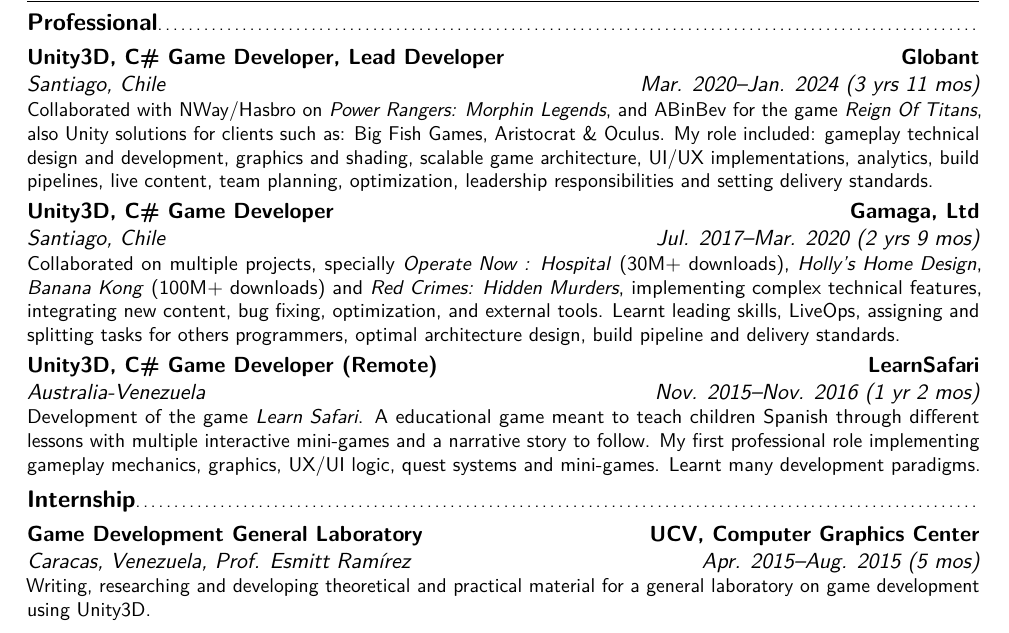
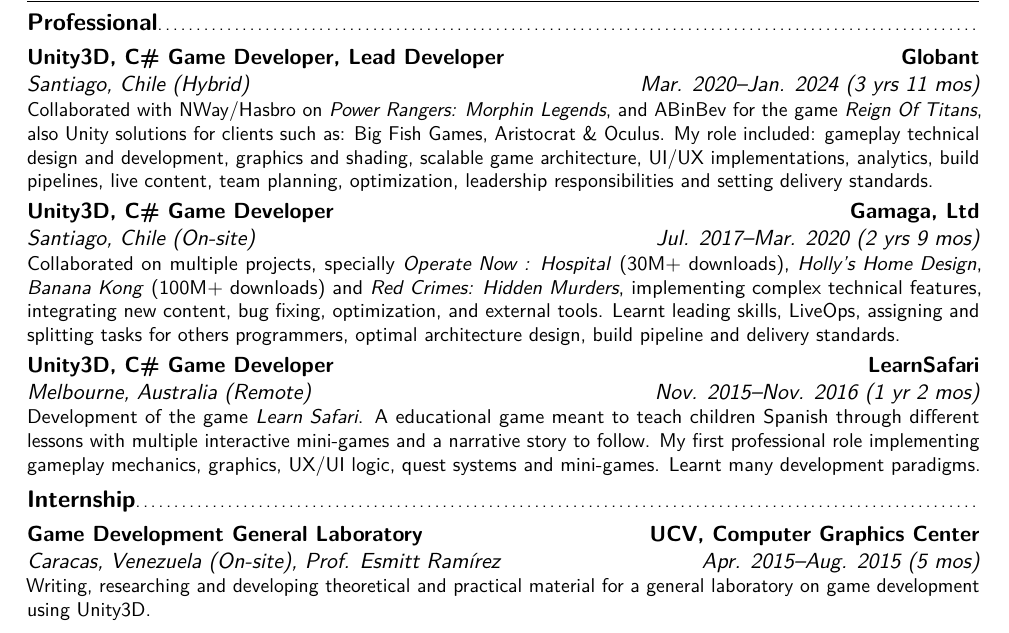
Before and after one commit to jose-villegas/cv-english, a LaTeX CV (main.tex): part of page 1 of 2, cut so that both start at the same text. Compiled offline with pdfLaTeX.

Commit message:
Updated CV

```diff
--- a/main.tex
+++ b/main.tex
@@ -77,10 +77,10 @@
 \vspace*{-\baselineskip}
 \section{Experience}
 \subsection{Professional}
-\cventry{Mar. 2020--Jan. 2024 (3 yrs 11 mos)}{Santiago, Chile}{Unity3D, C\# Game Developer, Lead Developer}{Globant}{}{Collaborated with NWay/Hasbro on \emph{Power Rangers: Morphin Legends}, and ABinBev for the game \emph{Reign Of Titans}, also Unity solutions for clients such as: Big Fish Games, Aristocrat \& Oculus. My role included: gameplay technical design and development, graphics and shading, scalable game architecture, UI/UX implementations, analytics, build pipelines, live content, team planning, optimization, leadership responsibilities and setting delivery standards.}
-\cventry{Jul. 2017--Mar. 2020 (2 yrs 9 mos)}{Santiago, Chile}{Unity3D, C\# Game Developer}{Gamaga, Ltd}{}{Collaborated on multiple projects, specially \emph{Operate Now : Hospital} (30M+ downloads), \emph{Holly's Home Design}, \emph{Banana Kong} (100M+ downloads) and \emph{Red Crimes: Hidden Murders}, implementing complex technical features, integrating new content,  bug fixing, optimization, and external tools. Learnt leading skills, LiveOps, assigning and splitting tasks for others programmers, optimal architecture design, build pipeline and delivery standards.}
+\cventry{Mar. 2020--Jan. 2024 (3 yrs 11 mos)}{Santiago, Chile (Hybrid)}{Unity3D, C\# Game Developer, Lead Developer}{Globant}{}{Collaborated with NWay/Hasbro on \emph{Power Rangers: Morphin Legends}, and ABinBev for the game \emph{Reign Of Titans}, also Unity solutions for clients such as: Big Fish Games, Aristocrat \& Oculus. My role included: gameplay technical design and development, graphics and shading, scalable game architecture, UI/UX implementations, analytics, build pipelines, live content, team planning, optimization, leadership responsibilities and setting delivery standards.}
+\cventry{Jul. 2017--Mar. 2020 (2 yrs 9 mos)}{Santiago, Chile (On-site)}{Unity3D, C\# Game Developer}{Gamaga, Ltd}{}{Collaborated on multiple projects, specially \emph{Operate Now : Hospital} (30M+ downloads), \emph{Holly's Home Design}, \emph{Banana Kong} (100M+ downloads) and \emph{Red Crimes: Hidden Murders}, implementing complex technical features, integrating new content,  bug fixing, optimization, and external tools. Learnt leading skills, LiveOps, assigning and splitting tasks for others programmers, optimal architecture design, build pipeline and delivery standards.}
 %\cventry{May. 2017--Jul. 2017 (3 mos)}{USA-Venezuela}{C, C++ Programmer (Remote)}{NCH Software}{}{Maintaining, improving and adding functionalities over audio and invoice management software.}
-\cventry{Nov. 2015--Nov. 2016 (1 yr 2 mos)}{Australia-Venezuela}{Unity3D, C\# Game Developer (Remote)}{LearnSafari}{}{Development of the game \emph{Learn Safari}. A educational game meant to teach children Spanish through different lessons with multiple interactive mini-games and a narrative story to follow. My first professional role implementing gameplay mechanics, graphics, UX/UI logic, quest systems and mini-games. Learnt many development paradigms.}
+\cventry{Nov. 2015--Nov. 2016 (1 yr 2 mos)}{Melbourne, Australia (Remote)}{Unity3D, C\# Game Developer}{LearnSafari}{}{Development of the game \emph{Learn Safari}. A educational game meant to teach children Spanish through different lessons with multiple interactive mini-games and a narrative story to follow. My first professional role implementing gameplay mechanics, graphics, UX/UI logic, quest systems and mini-games. Learnt many development paradigms.}
 \subsection{Internship}
-\cventry{Apr. 2015--Aug. 2015 (5 mos)}{Caracas, Venezuela}{Game Development General Laboratory}{UCV, Computer Graphics Center}{Prof. Esmitt Ramírez}{Writing, researching and developing theoretical and practical material for a general laboratory on game development using Unity3D.}
+\cventry{Apr. 2015--Aug. 2015 (5 mos)}{Caracas, Venezuela (On-site)}{Game Development General Laboratory}{UCV, Computer Graphics Center}{Prof. Esmitt Ramírez}{Writing, researching and developing theoretical and practical material for a general laboratory on game development using Unity3D.}
 \subsection{Vocational}
```
Also changed, not shown: main.pdf, main.tex (2 more changed lines).
